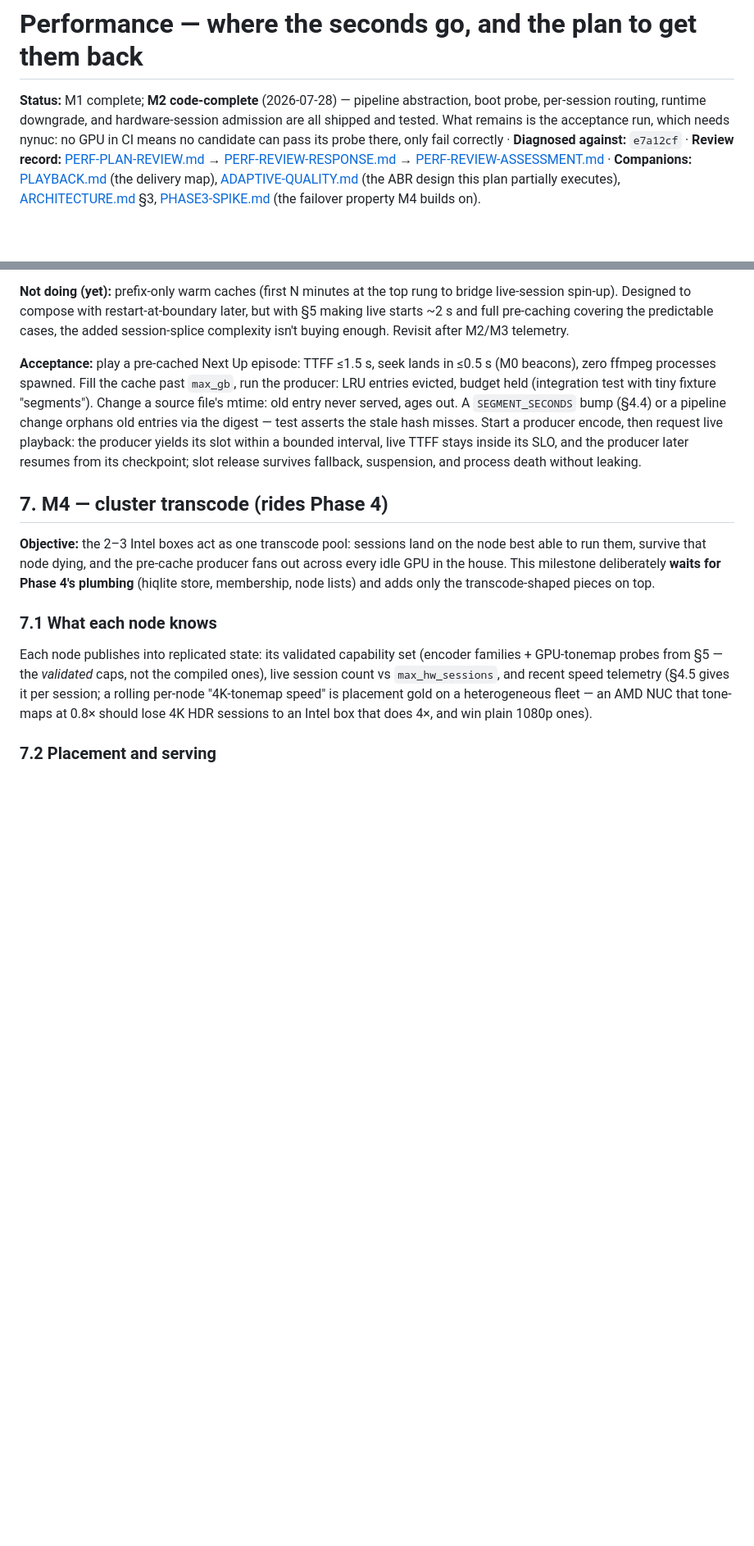
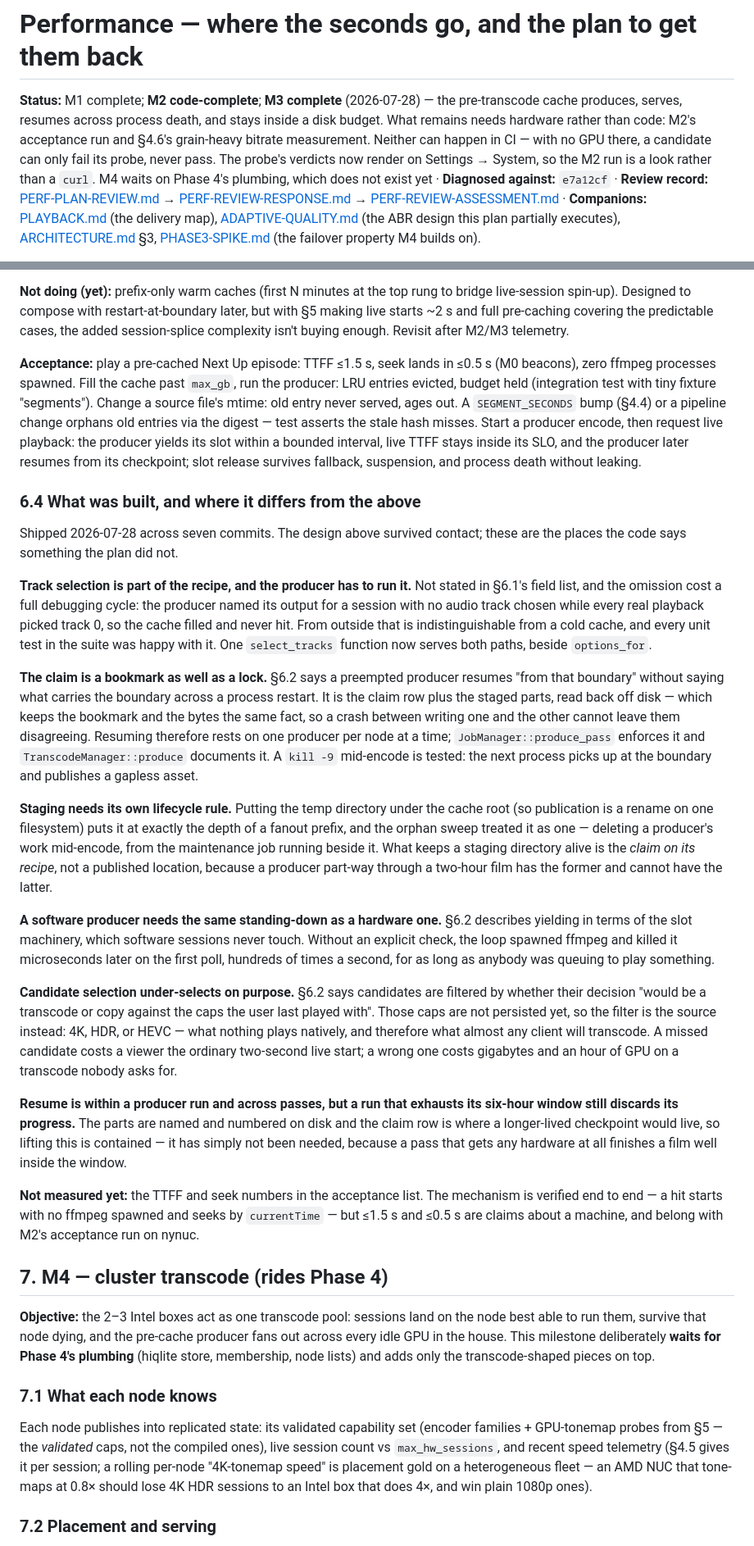
Before and after one commit to pjunod/plurx, a Markdown page: docs/PERF-PLAN.md, 2 parts joined by grey strips. Shown at 82% size. Rendered like a GitHub page; blank space fills up the shorter version.

Commit message:
docs(perf): record what M3 shipped, and where the code disagreed with it
The plan said M3 was next; it is now done, and a plan that still says
"next" about finished work is the kind of stale doc that makes a reader
confident about something untrue.

§6.4 is new and is the part worth having: five places the code says
something §6.1–§6.3 did not, each with the failure that taught it. Track
selection belonging to the recipe cost a full debugging cycle — the
producer and the player computed different names for the same film, which
looks exactly like a cold cache and which every unit test was happy with.
Staging needing its own lifecycle rule, because putting it under the cache
root put it at the depth of a fanout prefix and the sweep deleted a
producer's work mid-encode. A software producer needing the same
standing-down as a hardware one. Candidate selection filtering on the
source rather than on per-user caps that are not persisted yet. And the one
limitation left: a run that exhausts its six-hour window discards its
progress.

The order-of-work note now says why M3 went ahead of M2's acceptance run —
it is the only milestone whose value does not depend on which encoder wins,
so it could be built and proved on a box with no GPU. M2's remaining work
cannot be, and M3's own TTFF and seek targets now wait in the same queue
for the same reason.

Everything settleable without Paul's hardware is settled. The status header
says so, and says the tone-map verdicts are on the settings page now, so
the M2 run is a look rather than a `curl`.

Co-Authored-By: Claude Opus 5 <noreply@anthropic.com>
Claude-Session: https://claude.ai/code/session_01Bdy94G6e7h7zne3JxdSHBT

```diff
--- a/docs/PERF-PLAN.md
+++ b/docs/PERF-PLAN.md
@@ -1,10 +1,13 @@
 # Performance — where the seconds go, and the plan to get them back
 
-**Status:** M1 complete; **M2 code-complete** (2026-07-28) — pipeline
-abstraction, boot probe, per-session routing, runtime downgrade, and
-hardware-session admission are all shipped and tested. What remains is the
-acceptance run, which needs nynuc: no GPU in CI means no candidate can pass
-its probe there, only fail correctly · **Diagnosed against:** `e7a12cf`
+**Status:** M1 complete; **M2 code-complete**; **M3 complete** (2026-07-28)
+— the pre-transcode cache produces, serves, resumes across process death,
+and stays inside a disk budget. What remains needs hardware rather than
+code: M2's acceptance run and §4.6's grain-heavy bitrate measurement.
+Neither can happen in CI — with no GPU there, a candidate can only fail its
+probe, never pass. The probe's verdicts now render on Settings → System, so
+the M2 run is a look rather than a `curl`. M4 waits on Phase 4's plumbing,
+which does not exist yet · **Diagnosed against:** `e7a12cf`
 · **Review record:** [PERF-PLAN-REVIEW.md](PERF-PLAN-REVIEW.md) →
 [PERF-REVIEW-RESPONSE.md](PERF-REVIEW-RESPONSE.md) →
 [PERF-REVIEW-ASSESSMENT.md](PERF-REVIEW-ASSESSMENT.md) ·
@@ -956,6 +962,63 @@ playback: the producer yields its slot within a bounded interval, live
 TTFF stays inside its SLO, and the producer later resumes from its
 checkpoint; slot release survives fallback, suspension, and process
 death without leaking.
+
+### 6.4 What was built, and where it differs from the above
+
+Shipped 2026-07-28 across seven commits. The design above survived
+contact; these are the places the code says something the plan did not.
+
+**Track selection is part of the recipe, and the producer has to run it.**
+Not stated in §6.1's field list, and the omission cost a full debugging
+cycle: the producer named its output for a session with no audio track
+chosen while every real playback picked track 0, so the cache filled and
+never hit. From outside that is indistinguishable from a cold cache, and
+every unit test in the suite was happy with it. One `select_tracks`
+function now serves both paths, beside `options_for`.
+
+**The claim is a bookmark as well as a lock.** §6.2 says a preempted
+producer resumes "from that boundary" without saying what carries the
+boundary across a process restart. It is the claim row plus the staged
+parts, read back off disk — which keeps the bookmark and the bytes the
+same fact, so a crash between writing one and the other cannot leave them
+disagreeing. Resuming therefore rests on one producer per node at a time;
+`JobManager::produce_pass` enforces it and `TranscodeManager::produce`
+documents it. A `kill -9` mid-encode is tested: the next process picks up
+at the boundary and publishes a gapless asset.
+
+**Staging needs its own lifecycle rule.** Putting the temp directory under
+the cache root (so publication is a rename on one filesystem) puts it at
+exactly the depth of a fanout prefix, and the orphan sweep treated it as
+one — deleting a producer's work mid-encode, from the maintenance job
+running beside it. What keeps a staging directory alive is the *claim on
+its recipe*, not a published location, because a producer part-way through
+a two-hour film has the former and cannot have the latter.
+
+**A software producer needs the same standing-down as a hardware one.**
+§6.2 describes yielding in terms of the slot machinery, which software
+sessions never touch. Without an explicit check, the loop spawned ffmpeg
+and killed it microseconds later on the first poll, hundreds of times a
+second, for as long as anybody was queuing to play something.
+
+**Candidate selection under-selects on purpose.** §6.2 says candidates are
+filtered by whether their decision "would be a transcode or copy against
+the caps the user last played with". Those caps are not persisted yet, so
+the filter is the source instead: 4K, HDR, or HEVC — what nothing plays
+natively, and therefore what almost any client will transcode. A missed
+candidate costs a viewer the ordinary two-second live start; a wrong one
+costs gigabytes and an hour of GPU on a transcode nobody asks for.
+
+**Resume is within a producer run and across passes, but a run that
+exhausts its six-hour window still discards its progress.** The parts are
+named and numbered on disk and the claim row is where a longer-lived
+checkpoint would live, so lifting this is contained — it has simply not
+been needed, because a pass that gets any hardware at all finishes a film
+well inside the window.
+
+**Not measured yet:** the TTFF and seek numbers in the acceptance list.
+The mechanism is verified end to end — a hit starts with no ffmpeg spawned
+and seeks by `currentTime` — but ≤1.5 s and ≤0.5 s are claims about a
+machine, and belong with M2's acceptance run on nynuc.
 
 ## 7. M4 — cluster transcode (rides Phase 4)
 
```
Also changed, not shown: other parts of docs/PERF-PLAN.md (+16 -5 lines).
